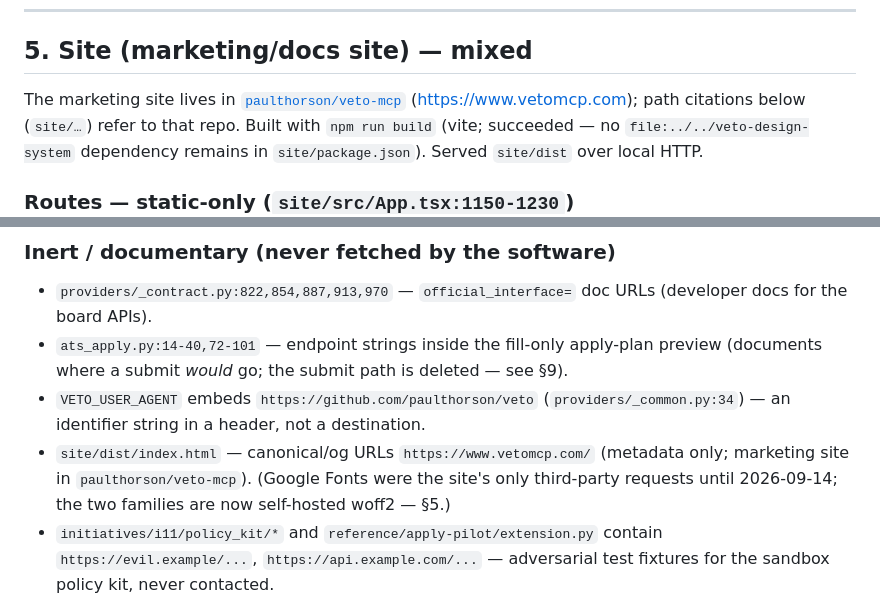
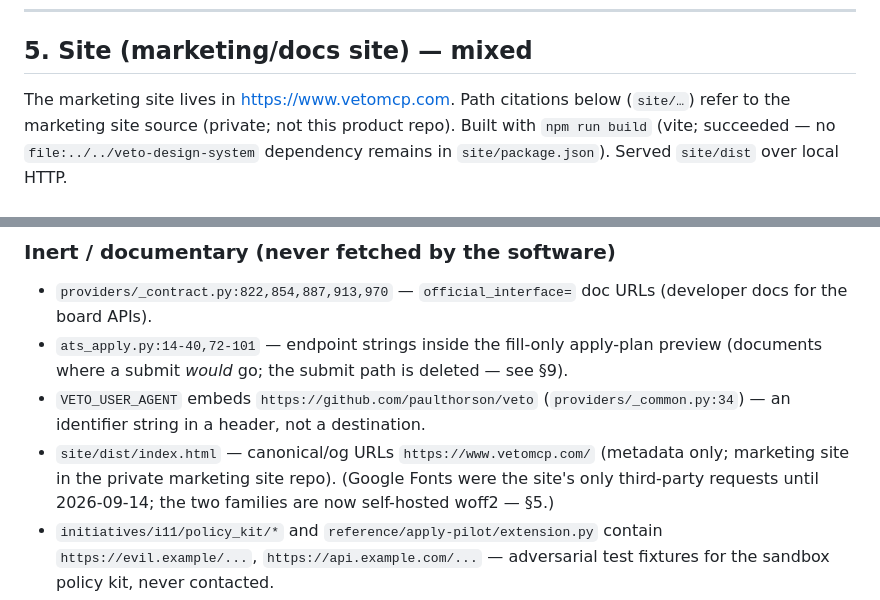
Before and after one commit to paulthorson/veto, a Markdown page: docs/capability-report.md, 2 parts joined by grey strips. Drawn GitHub-style.

```diff
--- a/docs/capability-report.md
+++ b/docs/capability-report.md
@@ -237,9 +237,7 @@ webhook. No resume text, no credentials.
 ## 5. Site (marketing/docs site) — mixed
 
 The marketing site lives in
-[`paulthorson/veto-mcp`](https://github.com/paulthorson/veto-mcp)
-([https://www.vetomcp.com](https://www.vetomcp.com)); path citations below
-(`site/…`) refer to that repo. Built with `npm run build` (vite; succeeded —
+[https://www.vetomcp.com](https://www.vetomcp.com). Path citations below (`site/…`) refer to the marketing site source (private; not this product repo). Built with `npm run build` (vite; succeeded —
 no `file:../../veto-design-system` dependency remains in `site/package.json`).
 Served `site/dist` over local HTTP.
 
@@ -411,7 +409,7 @@ to contact) that is not purely documentary. Role notes whether it is a
   destination.
 - `site/dist/index.html` — canonical/og URLs
   `https://www.vetomcp.com/` (metadata only; marketing site in
-  `paulthorson/veto-mcp`). (Google Fonts were the site's only third-party
+  the private marketing site repo). (Google Fonts were the site's only third-party
   requests until 2026-09-14; the two families are now self-hosted woff2 —
   §5.)
 - `initiatives/i11/policy_kit/*` and `reference/apply-pilot/extension.py`
```
Also changed, not shown: README.md (+2 -4 lines).
